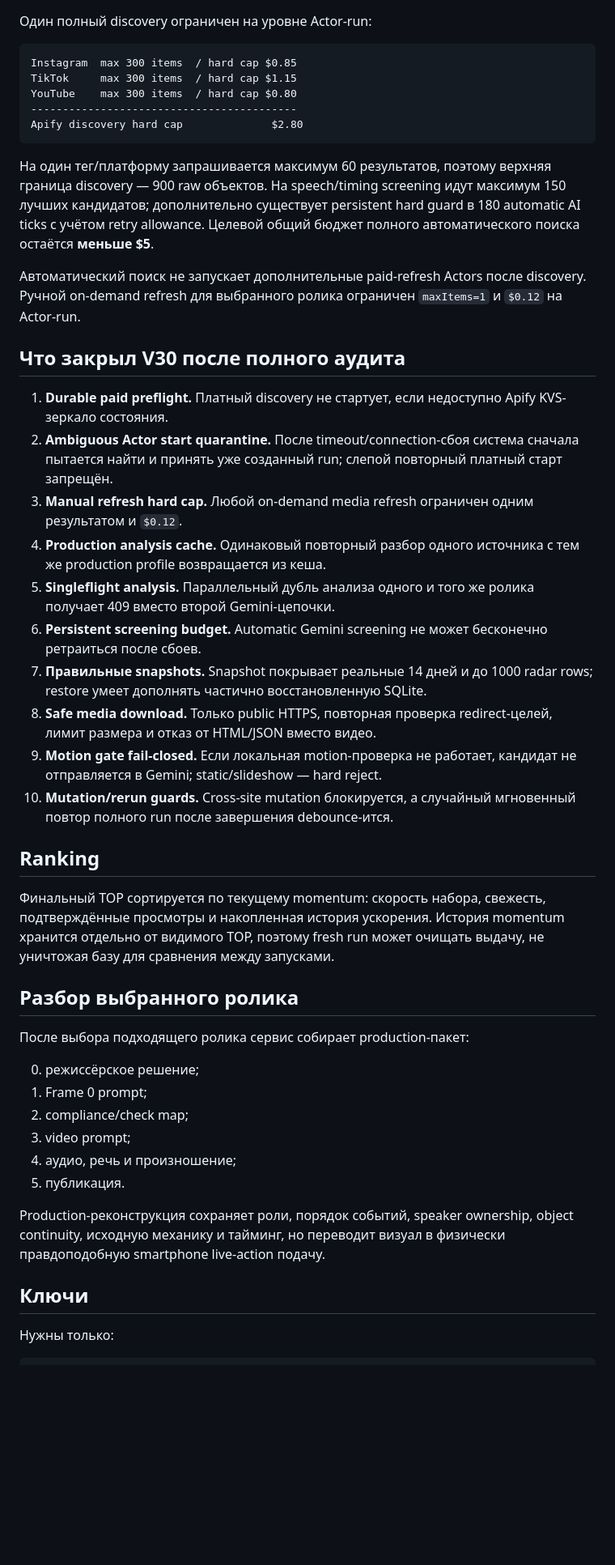
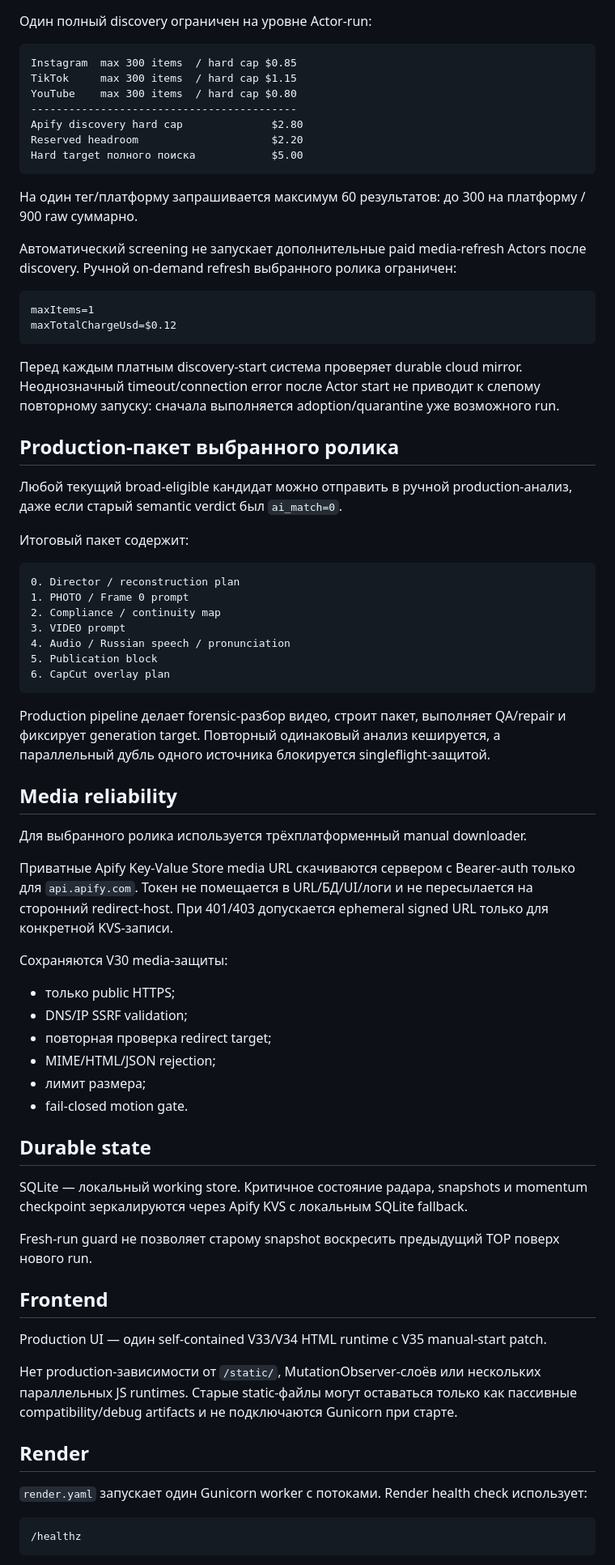
Before and after one commit to ferixdi-png/slop, a Markdown page: README.md, the part around one of its changes. Shown at 81% size. Drawn GitHub-style; blank space fills up the shorter version.

Commit message:
Align README with final V37 production contract

````diff
--- a/README.md
+++ b/README.md
@@ -24,42 +62,71 @@ TikTok     max 300 items  / hard cap $1.15
 YouTube    max 300 items  / hard cap $0.80
 ------------------------------------------
 Apify discovery hard cap              $2.80
+Reserved headroom                     $2.20
+Hard target полного поиска            $5.00
 ```
 
-На один тег/платформу запрашивается максимум 60 результатов, поэтому верхняя граница discovery — 900 raw объектов. На speech/timing screening идут максимум 150 лучших кандидатов; дополнительно существует persistent hard guard в 180 automatic AI ticks с учётом retry allowance. Целевой общий бюджет полного автоматического поиска остаётся **меньше $5**.
+На один тег/платформу запрашивается максимум 60 результатов: до 300 на платформу / 900 raw суммарно.
 
-Автоматический поиск не запускает дополнительные paid-refresh Actors после discovery. Ручной on-demand refresh для выбранного ролика ограничен `maxItems=1` и `$0.12` на Actor-run.
+Автоматический screening не запускает дополнительные paid media-refresh Actors после discovery. Ручной on-demand refresh выбранного ролика ограничен:
 
-## Что закрыл V30 после полного аудита
+```text
+maxItems=1
+maxTotalChargeUsd=$0.12
+```
 
-1. **Durable paid preflight.** Платный discovery не стартует, если недоступно Apify KVS-зеркало состояния.
-2. **Ambiguous Actor start quarantine.** После timeout/connection-сбоя система сначала пытается найти и принять уже созданный run; слепой повторный платный старт запрещён.
-3. **Manual refresh hard cap.** Любой on-demand media refresh ограничен одним результатом и `$0.12`.
-4. **Production analysis cache.** Одинаковый повторный разбор одного источника с тем же production profile возвращается из кеша.
-5. **Singleflight analysis.** Параллельный дубль анализа одного и того же ролика получает 409 вместо второй Gemini-цепочки.
-6. **Persistent screening budget.** Automatic Gemini screening не может бесконечно ретраиться после сбоев.
-7. **Правильные snapshots.** Snapshot покрывает реальные 14 дней и до 1000 radar rows; restore умеет дополнять частично восстановленную SQLite.
-8. **Safe media download.** Только public HTTPS, повторная проверка redirect-целей, лимит размера и отказ от HTML/JSON вместо видео.
-9. **Motion gate fail-closed.** Если локальная motion-проверка не работает, кандидат не отправляется в Gemini; static/slideshow — hard reject.
-10. **Mutation/rerun guards.** Cross-site mutation блокируется, а случайный мгновенный повтор полного run после завершения debounce-ится.
+Перед каждым платным discovery-start система проверяет durable cloud mirror. Неоднозначный timeout/connection error после Actor start не приводит к слепому повторному запуску: сначала выполняется adoption/quarantine уже возможного run.
 
-## Ranking
+## Production-пакет выбранного ролика
 
-Финальный TOP сортируется по текущему momentum: скорость набора, свежесть, подтверждённые просмотры и накопленная история ускорения. История momentum хранится отдельно от видимого TOP, поэтому fresh run может очищать выдачу, не уничтожая базу для сравнения между запусками.
+Любой текущий broad-eligible кандидат можно отправить в ручной production-анализ, даже если старый semantic verdict был `ai_match=0`.
 
-## Разбор выбранного ролика
+Итоговый пакет содержит:
 
-После выбора подходящего ролика сервис собирает production-пакет:
+```text
+0. Director / reconstruction plan
+1. PHOTO / Frame 0 prompt
+2. Compliance / continuity map
+3. VIDEO prompt
+4. Audio / Russian speech / pronunciation
+5. Publication block
+6. CapCut overlay plan
+```
 
-0. режиссёрское решение;
-1. Frame 0 prompt;
-2. compliance/check map;
-3. video prompt;
-4. аудио, речь и произношение;
-5. публикация.
+Production pipeline делает forensic-разбор видео, строит пакет, выполняет QA/repair и фиксирует generation target. Повторный одинаковый анализ кешируется, а параллельный дубль одного источника блокируется singleflight-защитой.
 
-Production-реконструкция сохраняет роли, порядок событий, speaker ownership, object continuity, исходную механику и тайминг, но переводит визуал в физически правдоподобную smartphone live-action подачу.
+## Media reliability
 
-## Ключи
+Для выбранного ролика используется трёхплатформенный manual downloader.
 
-Нужны только:
+Приватные Apify Key-Value Store media URL скачиваются сервером с Bearer-auth только для `api.apify.com`. Токен не помещается в URL/БД/UI/логи и не пересылается на сторонний redirect-host. При 401/403 допускается ephemeral signed URL только для конкретной KVS-записи.
+
+Сохраняются V30 media-защиты:
+
+- только public HTTPS;
+- DNS/IP SSRF validation;
+- повторная проверка redirect target;
+- MIME/HTML/JSON rejection;
+- лимит размера;
+- fail-closed motion gate.
+
+## Durable state
+
+SQLite — локальный working store. Критичное состояние радара, snapshots и momentum checkpoint зеркалируются через Apify KVS с локальным SQLite fallback.
+
+Fresh-run guard не позволяет старому snapshot воскресить предыдущий TOP поверх нового run.
+
+## Frontend
+
+Production UI — один self-contained V33/V34 HTML runtime с V35 manual-start patch.
+
+Нет production-зависимости от `/static/`, MutationObserver-слоёв или нескольких параллельных JS runtimes. Старые static-файлы могут оставаться только как пассивные compatibility/debug artifacts и не подключаются Gunicorn при старте.
+
+## Render
+
+`render.yaml` запускает один Gunicorn worker с потоками. Render health check использует:
+
+```text
+/healthz
+```
+
````
Also changed, not shown: other parts of README.md (+78 -11 lines).
